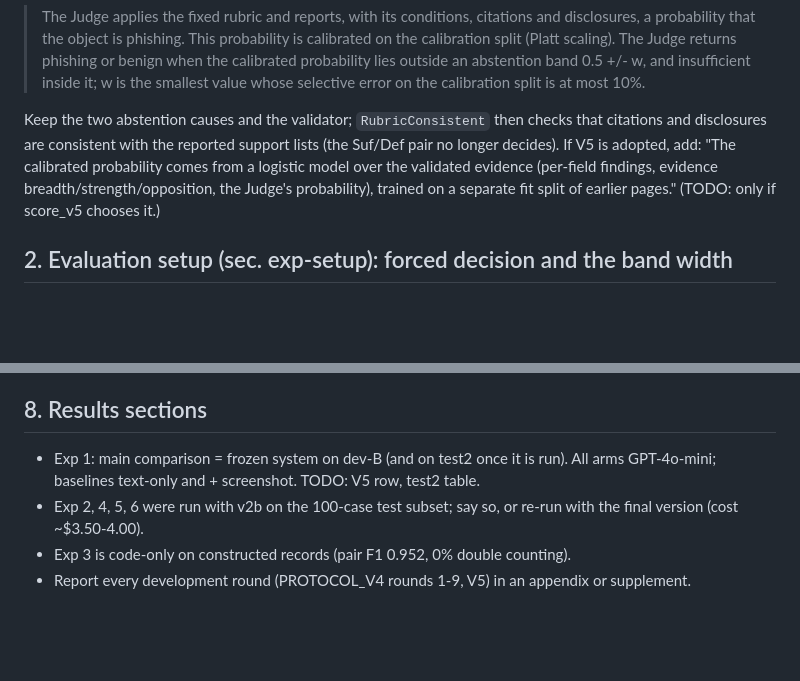
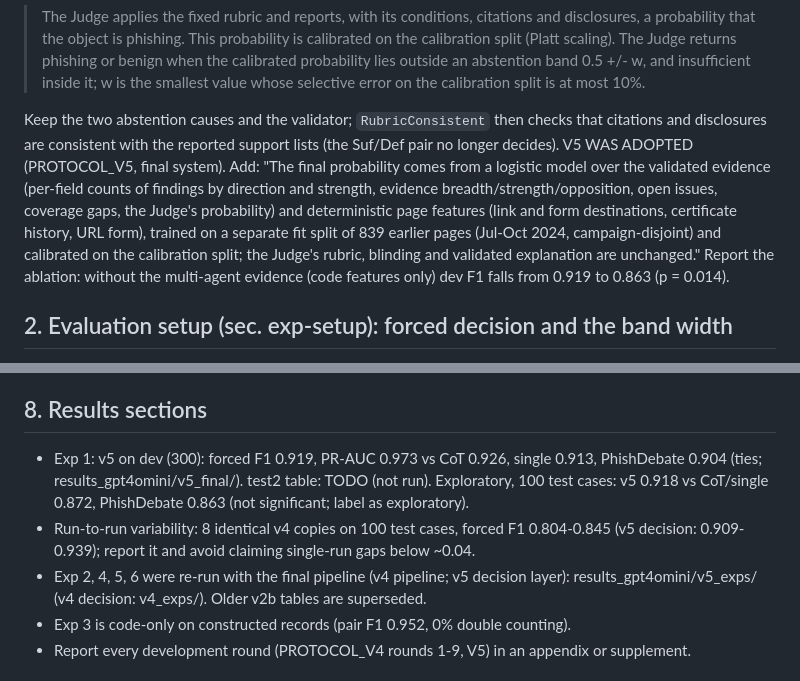
Before and after one commit to SupaOhm/MA-ZeroPhish-Experiments, a Markdown page: experiments/PAPER_CHANGES.md, 2 parts joined by grey strips. Drawn GitHub-style; blank space fills up the shorter version.

```diff
--- a/experiments/PAPER_CHANGES.md
+++ b/experiments/PAPER_CHANGES.md
@@ -19,9 +19,13 @@ Suggested replacement (after eq. judge-decision, or replacing it):
 
 Keep the two abstention causes and the validator; `RubricConsistent` then checks that citations
 and disclosures are consistent with the reported support lists (the Suf/Def pair no longer decides).
-If V5 is adopted, add: "The calibrated probability comes from a logistic model over the validated
-evidence (per-field findings, evidence breadth/strength/opposition, the Judge's probability),
-trained on a separate fit split of earlier pages." (TODO: only if score_v5 chooses it.)
+V5 WAS ADOPTED (PROTOCOL_V5, final system). Add: "The final probability comes from a logistic model
+over the validated evidence (per-field counts of findings by direction and strength, evidence
+breadth/strength/opposition, open issues, coverage gaps, the Judge's probability) and deterministic
+page features (link and form destinations, certificate history, URL form), trained on a separate
+fit split of 839 earlier pages (Jul-Oct 2024, campaign-disjoint) and calibrated on the calibration
+split; the Judge's rubric, blinding and validated explanation are unchanged." Report the ablation:
+without the multi-agent evidence (code features only) dev F1 falls from 0.919 to 0.863 (p = 0.014).
 
 ## 2. Evaluation setup (sec. exp-setup): forced decision and the band width
 The text defines the forced setting as "every insufficient counts as an error". For the comparison
@@ -66,10 +70,13 @@ d2e85b9b39e5ff51). Offline renders that landed on a browser error page count as
 / 500 benign), Jul-Oct 2024, campaign-disjoint (PROTOCOL_V5).
 
 ## 8. Results sections
-- Exp 1: main comparison = frozen system on dev-B (and on test2 once it is run). All arms
-  GPT-4o-mini; baselines text-only and + screenshot. TODO: V5 row, test2 table.
-- Exp 2, 4, 5, 6 were run with v2b on the 100-case test subset; say so, or re-run with the final
-  version (cost ~$3.50-4.00).
+- Exp 1: v5 on dev (300): forced F1 0.919, PR-AUC 0.973 vs CoT 0.926, single 0.913, PhishDebate
+  0.904 (ties; results_gpt4omini/v5_final/). test2 table: TODO (not run). Exploratory, 100 test
+  cases: v5 0.918 vs CoT/single 0.872, PhishDebate 0.863 (not significant; label as exploratory).
+- Run-to-run variability: 8 identical v4 copies on 100 test cases, forced F1 0.804-0.845 (v5
+  decision: 0.909-0.939); report it and avoid claiming single-run gaps below ~0.04.
+- Exp 2, 4, 5, 6 were re-run with the final pipeline (v4 pipeline; v5 decision layer):
+  results_gpt4omini/v5_exps/ (v4 decision: v4_exps/). Older v2b tables are superseded.
 - Exp 3 is code-only on constructed records (pair F1 0.952, 0% double counting).
 - Report every development round (PROTOCOL_V4 rounds 1-9, V5) in an appendix or supplement.
 
```
Also changed, not shown: HANDOFF.md (+18 -0 lines).
